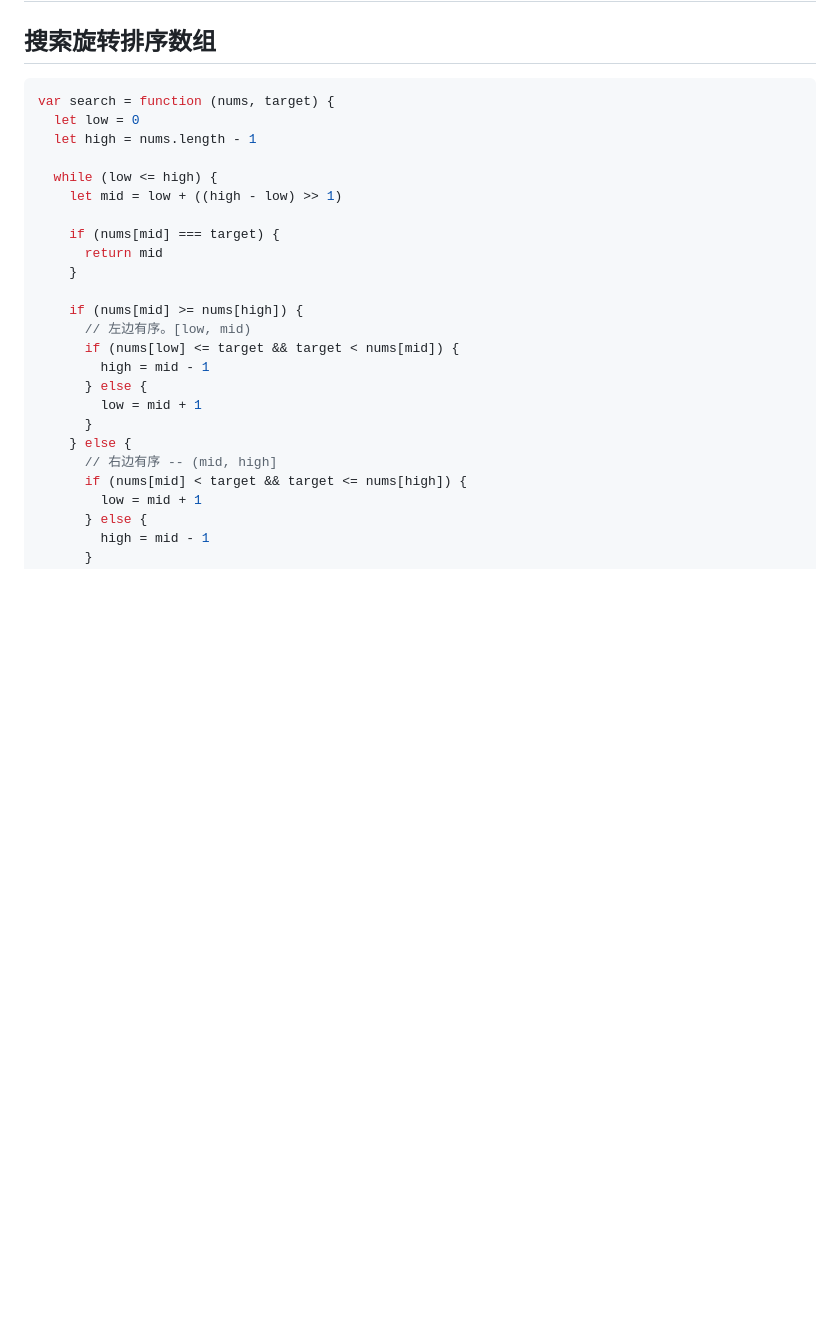
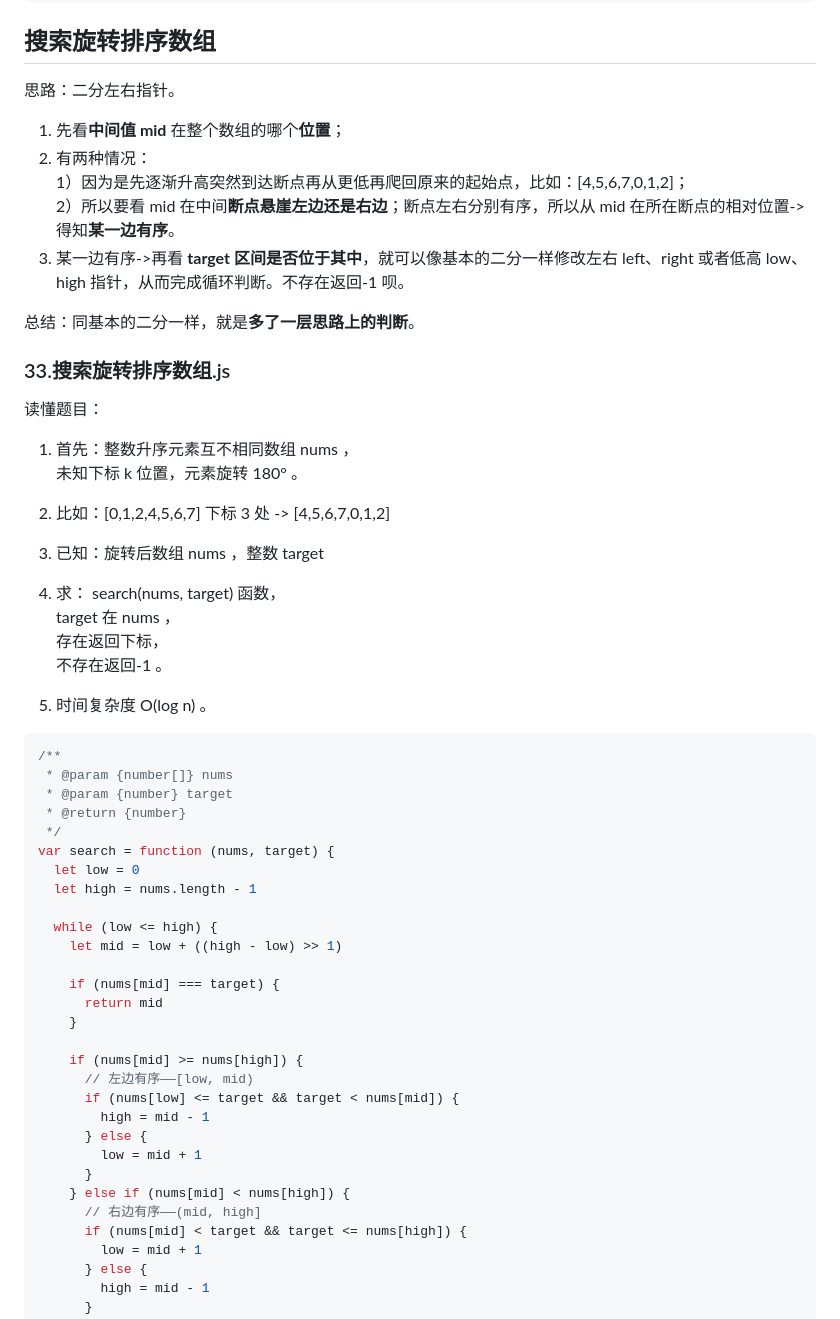
Before and after one commit to djsz3y/zhaowa-study-notes, a Markdown page: assault_course/algorithm-luyi/algorithm-3.md, the part around one of its changes. GitHub-like rendering; blank space fills up the shorter version.

Commit message:
feat: 33.搜索旋转排序数组.js

````diff
--- a/assault_course/algorithm-luyi/algorithm-3.md
+++ b/assault_course/algorithm-luyi/algorithm-3.md
@@ -138,6 +136,36 @@ var mySqrt = function (x) {
 ## 搜索旋转排序数组
 
+思路：二分左右指针。
+
+1. 先看**中间值 mid** 在整个数组的哪个**位置**；
+2. 有两种情况：
+   1）因为是先逐渐升高突然到达断点再从更低再爬回原来的起始点，比如：[4,5,6,7,0,1,2]；
+   2）所以要看 mid 在中间**断点悬崖左边还是右边**；断点左右分别有序，所以从 mid 在所在断点的相对位置->得知**某一边有序**。
+3. 某一边有序->再看 **target 区间是否位于其中**，就可以像基本的二分一样修改左右 left、right 或者低高 low、high 指针，从而完成循环判断。不存在返回-1 呗。
+
+总结：同基本的二分一样，就是**多了一层思路上的判断**。
+
+### 33.搜索旋转排序数组.js
+
+读懂题目：
+
+1. 首先：整数升序元素互不相同数组 nums ，
+   未知下标 k 位置，元素旋转 180° 。
+2. 比如：[0,1,2,4,5,6,7] 下标 3 处 -> [4,5,6,7,0,1,2]
+3. 已知：旋转后数组 nums ，整数 target
+4. 求： search(nums, target) 函数，
+   target 在 nums ，
+   存在返回下标，
+   不存在返回-1 。
+
+5. 时间复杂度 O(log n) 。
+
 ```js
+/**
+ * @param {number[]} nums
+ * @param {number} target
+ * @return {number}
+ */
 var search = function (nums, target) {
   let low = 0
   let high = nums.length - 1
@@ -150,14 +178,14 @@ var search = function (nums, target) {
     }
 
     if (nums[mid] >= nums[high]) {
-      // 左边有序。[low, mid)
+      // 左边有序——[low, mid)
       if (nums[low] <= target && target < nums[mid]) {
         high = mid - 1
       } else {
         low = mid + 1
       }
-    } else {
-      // 右边有序 -- (mid, high]
+    } else if (nums[mid] < nums[high]) {
+      // 右边有序——(mid, high]
       if (nums[mid] < target && target <= nums[high]) {
         low = mid + 1
       } else {
````
Also changed, not shown: other parts of assault_course/algorithm-luyi/algorithm-3.md (+2 -2 lines).
